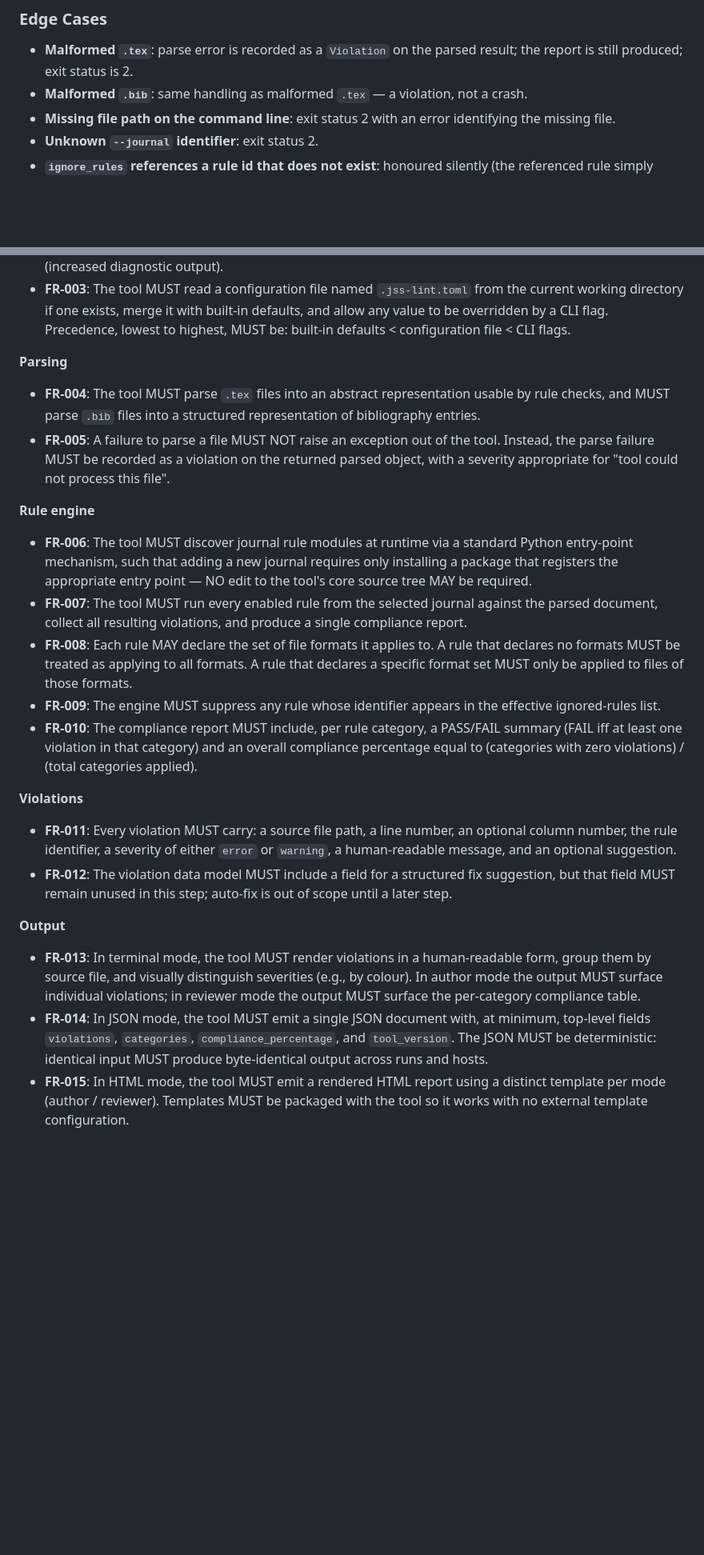
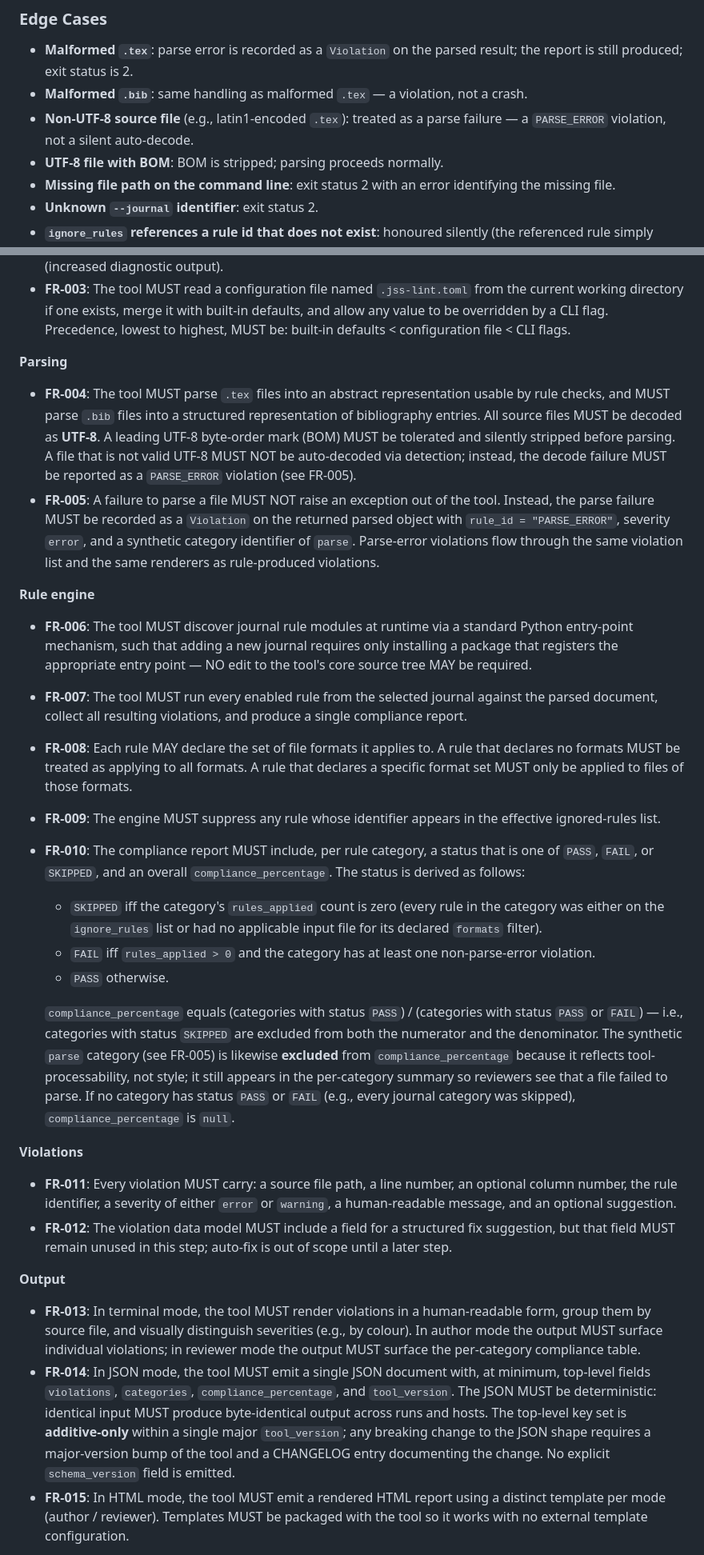
Before and after one commit to kollerma/jss-style-checker, a Markdown page: specs/001-linter-foundation/spec.md, 2 parts joined by grey strips. Shown at 80% size. Rendered like a GitHub page; blank space fills up the shorter version.

Commit message:
[Spec Kit] Clarify specification
Entire-Checkpoint: 5624b25d834b

```diff
--- a/specs/001-linter-foundation/spec.md
+++ b/specs/001-linter-foundation/spec.md
@@ -107,6 +117,8 @@ A contributor or downstream packager wants to support a journal other than JSS w
 
 - **Malformed `.tex`**: parse error is recorded as a `Violation` on the parsed result; the report is still produced; exit status is 2.
 - **Malformed `.bib`**: same handling as malformed `.tex` — a violation, not a crash.
+- **Non-UTF-8 source file** (e.g., latin1-encoded `.tex`): treated as a parse failure — a `PARSE_ERROR` violation, not a silent auto-decode.
+- **UTF-8 file with BOM**: BOM is stripped; parsing proceeds normally.
 - **Missing file path on the command line**: exit status 2 with an error identifying the missing file.
 - **Unknown `--journal` identifier**: exit status 2.
 - **`ignore_rules` references a rule id that does not exist**: honoured silently (the referenced rule simply does not exist to be ignored); the tool does not fail, because configuration is shared across tool versions and rule ids may be added or removed.
@@ -126,8 +138,8 @@ A contributor or downstream packager wants to support a journal other than JSS w
 
 **Parsing**
 
-- **FR-004**: The tool MUST parse `.tex` files into an abstract representation usable by rule checks, and MUST parse `.bib` files into a structured representation of bibliography entries.
-- **FR-005**: A failure to parse a file MUST NOT raise an exception out of the tool. Instead, the parse failure MUST be recorded as a violation on the returned parsed object, with a severity appropriate for "tool could not process this file".
+- **FR-004**: The tool MUST parse `.tex` files into an abstract representation usable by rule checks, and MUST parse `.bib` files into a structured representation of bibliography entries. All source files MUST be decoded as **UTF-8**. A leading UTF-8 byte-order mark (BOM) MUST be tolerated and silently stripped before parsing. A file that is not valid UTF-8 MUST NOT be auto-decoded via detection; instead, the decode failure MUST be reported as a `PARSE_ERROR` violation (see FR-005).
+- **FR-005**: A failure to parse a file MUST NOT raise an exception out of the tool. Instead, the parse failure MUST be recorded as a `Violation` on the returned parsed object with `rule_id = "PARSE_ERROR"`, severity `error`, and a synthetic category identifier of `parse`. Parse-error violations flow through the same violation list and the same renderers as rule-produced violations.
 
 **Rule engine**
 
@@ -135,7 +147,12 @@ A contributor or downstream packager wants to support a journal other than JSS w
 - **FR-007**: The tool MUST run every enabled rule from the selected journal against the parsed document, collect all resulting violations, and produce a single compliance report.
 - **FR-008**: Each rule MAY declare the set of file formats it applies to. A rule that declares no formats MUST be treated as applying to all formats. A rule that declares a specific format set MUST only be applied to files of those formats.
 - **FR-009**: The engine MUST suppress any rule whose identifier appears in the effective ignored-rules list.
-- **FR-010**: The compliance report MUST include, per rule category, a PASS/FAIL summary (FAIL iff at least one violation in that category) and an overall compliance percentage equal to (categories with zero violations) / (total categories applied).
+- **FR-010**: The compliance report MUST include, per rule category, a status that is one of `PASS`, `FAIL`, or `SKIPPED`, and an overall `compliance_percentage`. The status is derived as follows:
+  - `SKIPPED` iff the category's `rules_applied` count is zero (every rule in the category was either on the `ignore_rules` list or had no applicable input file for its declared `formats` filter).
+  - `FAIL` iff `rules_applied > 0` and the category has at least one non-parse-error violation.
+  - `PASS` otherwise.
+
+  `compliance_percentage` equals (categories with status `PASS`) / (categories with status `PASS` or `FAIL`) — i.e., categories with status `SKIPPED` are excluded from both the numerator and the denominator. The synthetic `parse` category (see FR-005) is likewise **excluded** from `compliance_percentage` because it reflects tool-processability, not style; it still appears in the per-category summary so reviewers see that a file failed to parse. If no category has status `PASS` or `FAIL` (e.g., every journal category was skipped), `compliance_percentage` is `null`.
 
 **Violations**
 
@@ -145,7 +162,7 @@ A contributor or downstream packager wants to support a journal other than JSS w
 **Output**
 
 - **FR-013**: In terminal mode, the tool MUST render violations in a human-readable form, group them by source file, and visually distinguish severities (e.g., by colour). In author mode the output MUST surface individual violations; in reviewer mode the output MUST surface the per-category compliance table.
-- **FR-014**: In JSON mode, the tool MUST emit a single JSON document with, at minimum, top-level fields `violations`, `categories`, `compliance_percentage`, and `tool_version`. The JSON MUST be deterministic: identical input MUST produce byte-identical output across runs and hosts.
+- **FR-014**: In JSON mode, the tool MUST emit a single JSON document with, at minimum, top-level fields `violations`, `categories`, `compliance_percentage`, and `tool_version`. The JSON MUST be deterministic: identical input MUST produce byte-identical output across runs and hosts. The top-level key set is **additive-only** within a single major `tool_version`; any breaking change to the JSON shape requires a major-version bump of the tool and a CHANGELOG entry documenting the change. No explicit `schema_version` field is emitted.
 - **FR-015**: In HTML mode, the tool MUST emit a rendered HTML report using a distinct template per mode (author / reviewer). Templates MUST be packaged with the tool so it works with no external template configuration.
 
 **Exit status**
```
Also changed, not shown: other parts of specs/001-linter-foundation/spec.md (+16 -6 lines).
